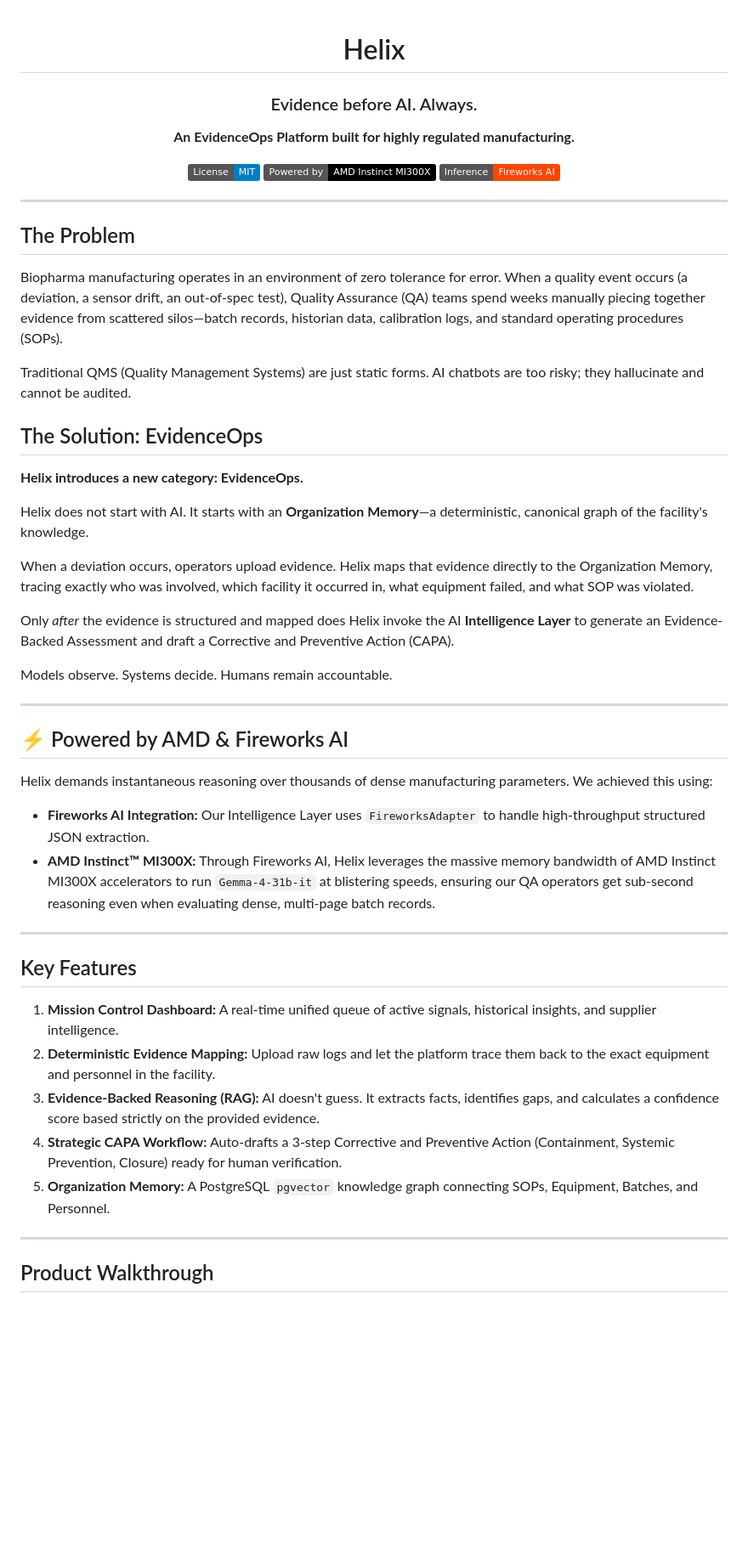
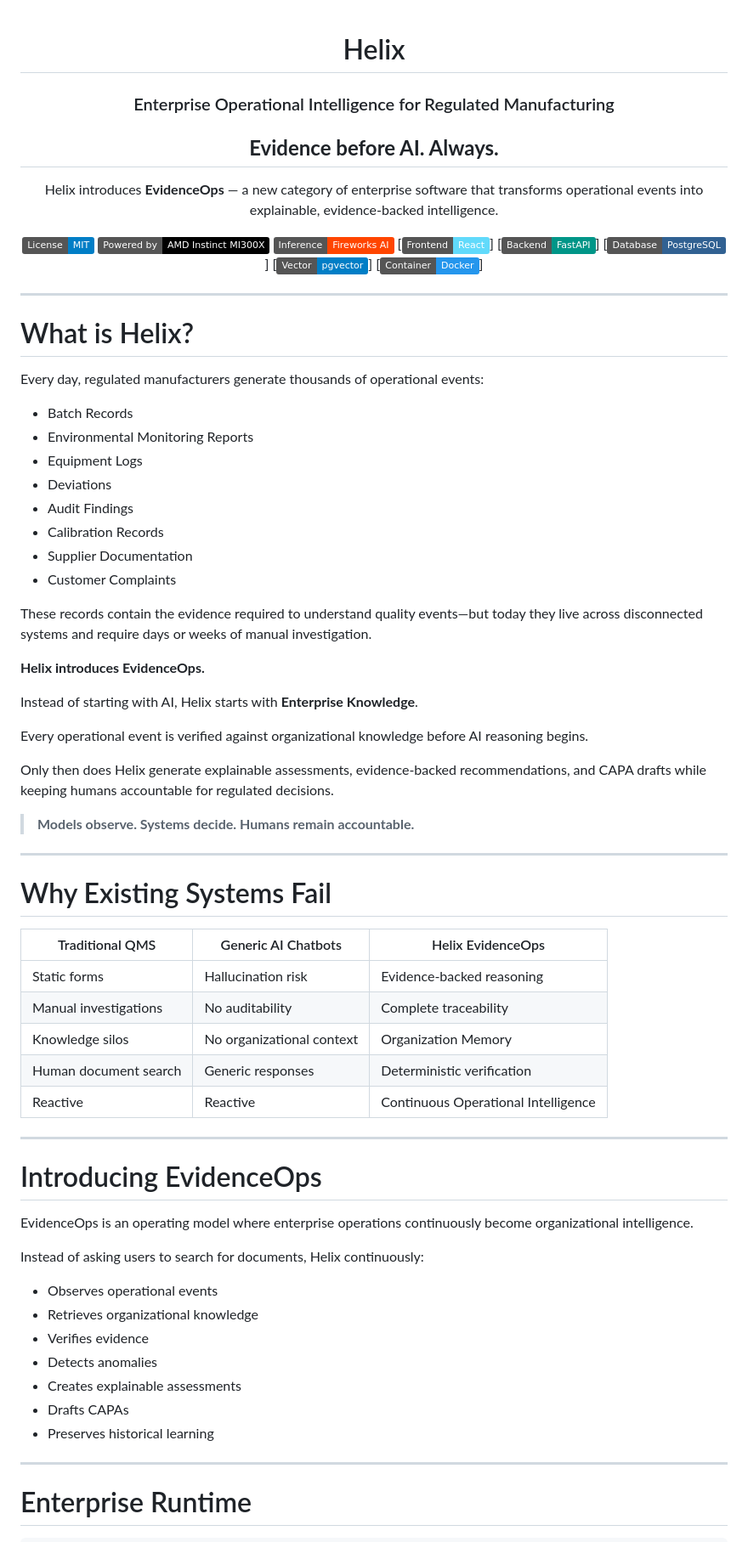
Before and after one commit to Enigma0405/Helix, a Markdown page: README.md, the part around one of its changes. Shown at 85% size. GitHub-like rendering; badges without logos; blank space fills up the shorter version.

```diff
--- a/README.md
+++ b/README.md
@@ -1,54 +1,80 @@
 <div align="center">
 
 # Helix
-### Evidence before AI. Always.
 
-**An EvidenceOps Platform built for highly regulated manufacturing.**
+### Enterprise Operational Intelligence for Regulated Manufacturing
+
+## **Evidence before AI. Always.**
+
+Helix introduces **EvidenceOps** — a new category of enterprise software that transforms operational events into explainable, evidence-backed intelligence.
 
 [![License: MIT](https://img.shields.io/badge/License-MIT-blue.svg)](https://opensource.org/licenses/MIT)
 [![Powered by AMD](https://img.shields.io/badge/Powered_by-AMD_Instinct_MI300X-black?logo=amd)](https://www.amd.com/)
 [![Inference by Fireworks AI](https://img.shields.io/badge/Inference-Fireworks_AI-FF4500)](https://fireworks.ai/)
+[![Frontend](https://img.shields.io/badge/Frontend-React-61DAFB?logo=react)]
+[![Backend](https://img.shields.io/badge/Backend-FastAPI-009688?logo=fastapi)]
+[![Database](https://img.shields.io/badge/Database-PostgreSQL-316192?logo=postgresql)]
+[![Vector Search](https://img.shields.io/badge/Vector-pgvector-blue)]
+[![Docker](https://img.shields.io/badge/Container-Docker-2496ED?logo=docker)]
 
 </div>
 
 ---
 
-## The Problem
-Biopharma manufacturing operates in an environment of zero tolerance for error. When a quality event occurs (a deviation, a sensor drift, an out-of-spec test), Quality Assurance (QA) teams spend weeks manually piecing together evidence from scattered silos—batch records, historian data, calibration logs, and standard operating procedures (SOPs).
+# What is Helix?
 
-Traditional QMS (Quality Management Systems) are just static forms. AI chatbots are too risky; they hallucinate and cannot be audited.
+Every day, regulated manufacturers generate thousands of operational events:
 
-## The Solution: EvidenceOps
-**Helix introduces a new category: EvidenceOps.**
+- Batch Records
+- Environmental Monitoring Reports
+- Equipment Logs
+- Deviations
+- Audit Findings
+- Calibration Records
+- Supplier Documentation
+- Customer Complaints
 
-Helix does not start with AI. It starts with an **Organization Memory**—a deterministic, canonical graph of the facility's knowledge.
+These records contain the evidence required to understand quality events—but today they live across disconnected systems and require days or weeks of manual investigation.
 
-When a deviation occurs, operators upload evidence. Helix maps that evidence directly to the Organization Memory, tracing exactly who was involved, which facility it occurred in, what equipment failed, and what SOP was violated.
+**Helix introduces EvidenceOps.**
 
-Only *after* the evidence is structured and mapped does Helix invoke the AI **Intelligence Layer** to generate an Evidence-Backed Assessment and draft a Corrective and Preventive Action (CAPA).
+Instead of starting with AI, Helix starts with **Enterprise Knowledge**.
 
-Models observe. Systems decide. Humans remain accountable.
+Every operational event is verified against organizational knowledge before AI reasoning begins.
+
+Only then does Helix generate explainable assessments, evidence-backed recommendations, and CAPA drafts while keeping humans accountable for regulated decisions.
+
+> **Models observe. Systems decide. Humans remain accountable.**
 
 ---
 
-## ⚡ Powered by AMD & Fireworks AI
+# Why Existing Systems Fail
 
-Helix demands instantaneous reasoning over thousands of dense manufacturing parameters.
-We achieved this using:
-- **Fireworks AI Integration:** Our Intelligence Layer uses `FireworksAdapter` to handle high-throughput structured JSON extraction.
-- **AMD Instinct™ MI300X:** Through Fireworks AI, Helix leverages the massive memory bandwidth of AMD Instinct MI300X accelerators to run `Gemma-4-31b-it` at blistering speeds, ensuring our QA operators get sub-second reasoning even when evaluating dense, multi-page batch records.
+| Traditional QMS | Generic AI Chatbots | Helix EvidenceOps |
+|-----------------|---------------------|-------------------|
+| Static forms | Hallucination risk | Evidence-backed reasoning |
+| Manual investigations | No auditability | Complete traceability |
+| Knowledge silos | No organizational context | Organization Memory |
+| Human document search | Generic responses | Deterministic verification |
+| Reactive | Reactive | Continuous Operational Intelligence |
 
 ---
 
-## Key Features
+# Introducing EvidenceOps
 
-1. **Mission Control Dashboard:** A real-time unified queue of active signals, historical insights, and supplier intelligence.
-2. **Deterministic Evidence Mapping:** Upload raw logs and let the platform trace them back to the exact equipment and personnel in the facility.
-3. **Evidence-Backed Reasoning (RAG):** AI doesn't guess. It extracts facts, identifies gaps, and calculates a confidence score based strictly on the provided evidence.
-4. **Strategic CAPA Workflow:** Auto-drafts a 3-step Corrective and Preventive Action (Containment, Systemic Prevention, Closure) ready for human verification.
-5. **Organization Memory:** A PostgreSQL `pgvector` knowledge graph connecting SOPs, Equipment, Batches, and Personnel.
+EvidenceOps is an operating model where enterprise operations continuously become organizational intelligence.
+
+Instead of asking users to search for documents, Helix continuously:
+
+- Observes operational events
+- Retrieves organizational knowledge
+- Verifies evidence
+- Detects anomalies
+- Creates explainable assessments
+- Drafts CAPAs
+- Preserves historical learning
 
 ---
 
-## Product Walkthrough
+# Enterprise Runtime
 
```
Also changed, not shown: other parts of README.md (+369 -52 lines).
